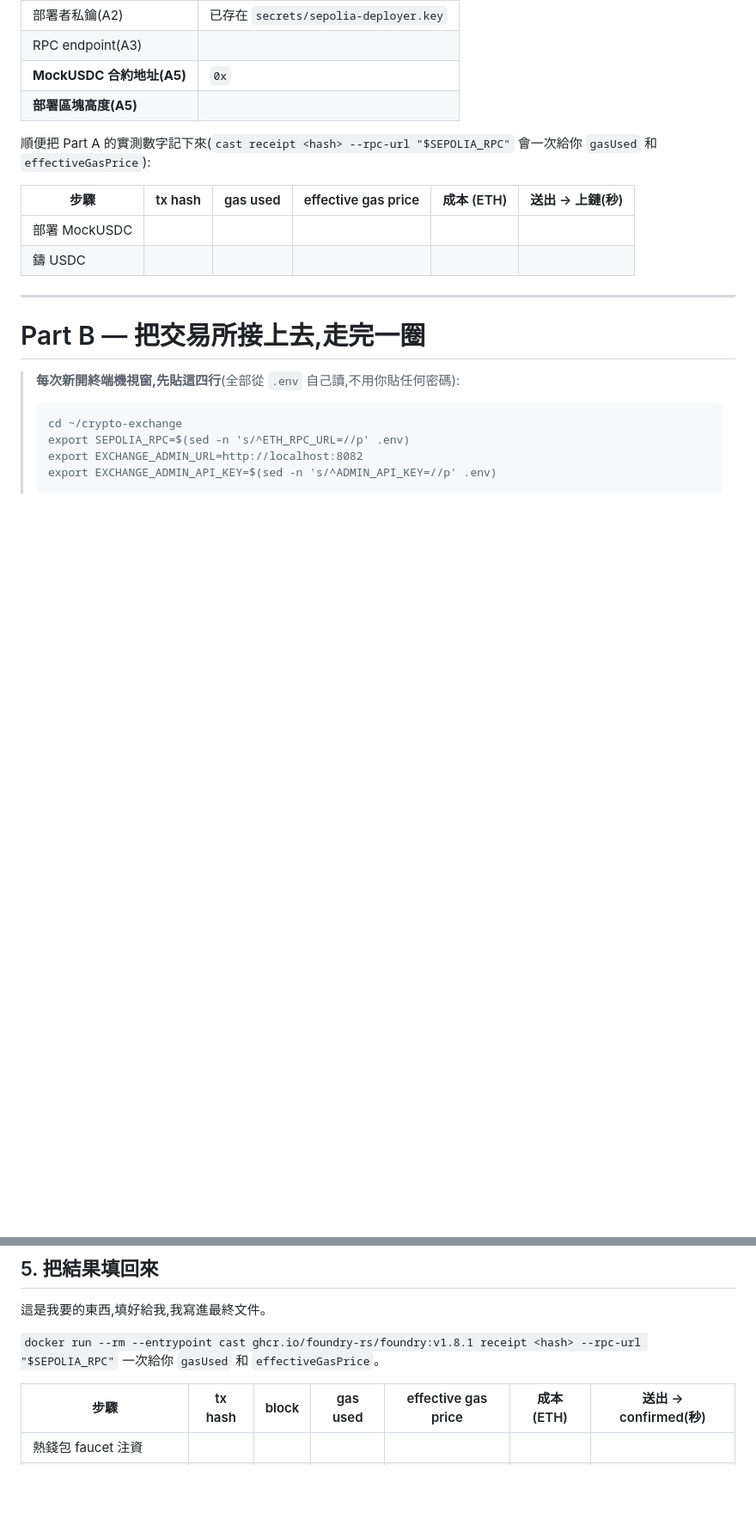
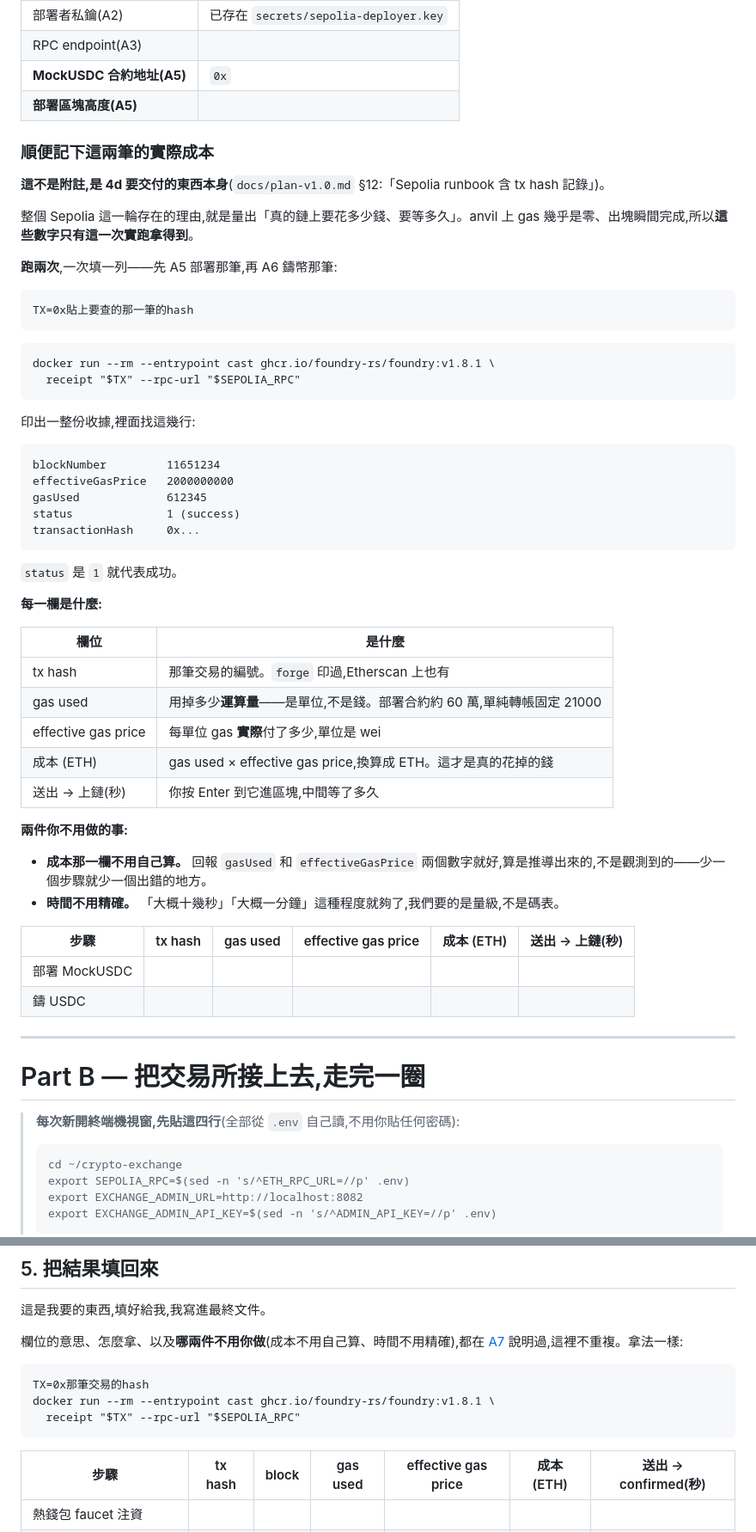
Before and after one commit to arc119226/crypto-exchange, a Markdown page: docs/runbooks/sepolia.md, 2 parts joined by grey strips. Shown at 86% size. Drawn GitHub-style; blank space fills up the shorter version.

Commit message:
docs(runbook): say what the measurements are for, and what not to do
A7 asked for them in a parenthetical:

  順便把 Part A 的實測數字記下來(cast receipt <hash> ... 會一次給你
  gasUsed 和 effectiveGasPrice):

Three things in one bracket -- the task, the command, and what it returns --
and no answer to "why". Five table columns, none of them explained. The reader
asked what the sentence meant, which is the correct response to it.

The table is not an aside. It is 4d's acceptance criterion (docs/plan-v1.0.md
§12, "Sepolia runbook 含 tx hash 記錄"), and the whole reason this phase exists
is to measure what a real chain costs and how long it makes you wait -- numbers
anvil cannot produce, since its gas is ~0 and its blocks are instant. A
parenthetical did not carry that.

So it becomes a step with a heading, the reason, the command, a sample receipt
with the fields marked, and a table explaining each column: that gas used is a
unit and not money, that effective gas price is in wei, that cost is the two
multiplied.

Two things the reader was silently expected to do are now explicitly waived.
The cost column is derived, not observed, so reporting gasUsed and
effectiveGasPrice is enough and whoever writes up the runbook multiplies --
one less step is one less place to be wrong. And the timing wants an order of
magnitude, not a stopwatch; "about fifteen seconds" is the answer. Neither was
stated, so the reader could reasonably think both were their job.

Part B's identical table now points back here instead of repeating it. The
variable audit caught $TX crossing from A5 into A7 on the way; A7 sets it
itself, which is better regardless since that block is meant to be run twice,
once per transaction.

Co-Authored-By: Claude Opus 5 <noreply@anthropic.com>
Claude-Session: https://claude.ai/code/session_01NU7kqqPwEd4Ntq4KjoXcYB

````diff
--- a/docs/runbooks/sepolia.md
+++ b/docs/runbooks/sepolia.md
@@ -727,7 +727,49 @@ docker run --rm --entrypoint cast ghcr.io/foundry-rs/foundry:v1.8.1 \
 | **MockUSDC 合約地址(A5)** | `0x` |
 | **部署區塊高度(A5)** | |
 
-順便把 Part A 的實測數字記下來(`cast receipt <hash> --rpc-url "$SEPOLIA_RPC"` 會一次給你 `gasUsed` 和 `effectiveGasPrice`):
+### 順便記下這兩筆的實際成本
+
+**這不是附註,是 4d 要交付的東西本身**(`docs/plan-v1.0.md` §12:「Sepolia runbook 含 tx hash 記錄」)。
+
+整個 Sepolia 這一輪存在的理由,就是量出「真的鏈上要花多少錢、要等多久」。anvil 上 gas 幾乎是零、出塊瞬間完成,所以**這些數字只有這一次實跑拿得到**。
+
+**跑兩次**,一次填一列——先 A5 部署那筆,再 A6 鑄幣那筆:
+
+```
+TX=0x貼上要查的那一筆的hash
+```
+
+```
+docker run --rm --entrypoint cast ghcr.io/foundry-rs/foundry:v1.8.1 \
+  receipt "$TX" --rpc-url "$SEPOLIA_RPC"
+```
+
+印出一整份收據,裡面找這幾行:
+
+```
+blockNumber         11651234
+effectiveGasPrice   2000000000
+gasUsed             612345
+status              1 (success)
+transactionHash     0x...
+```
+
+`status` 是 `1` 就代表成功。
+
+**每一欄是什麼:**
+
+| 欄位 | 是什麼 |
+|---|---|
+| tx hash | 那筆交易的編號。`forge` 印過,Etherscan 上也有 |
+| gas used | 用掉多少**運算量**——是單位,不是錢。部署合約約 60 萬,單純轉帳固定 21000 |
+| effective gas price | 每單位 gas **實際**付了多少,單位是 wei |
+| 成本 (ETH) | gas used × effective gas price,換算成 ETH。這才是真的花掉的錢 |
+| 送出 → 上鏈(秒) | 你按 Enter 到它進區塊,中間等了多久 |
+
+**兩件你不用做的事:**
+
+- **成本那一欄不用自己算。** 回報 `gasUsed` 和 `effectiveGasPrice` 兩個數字就好,算是推導出來的,不是觀測到的——少一個步驟就少一個出錯的地方。
+- **時間不用精確。** 「大概十幾秒」「大概一分鐘」這種程度就夠了,我們要的是量級,不是碼表。
 
 | 步驟 | tx hash | gas used | effective gas price | 成本 (ETH) | 送出 → 上鏈(秒) |
 |---|---|---|---|---|---|
@@ -1065,7 +1107,13 @@ make down-sepolia
 
 這是我要的東西,填好給我,我寫進最終文件。
 
-`docker run --rm --entrypoint cast ghcr.io/foundry-rs/foundry:v1.8.1 receipt <hash> --rpc-url "$SEPOLIA_RPC"` 一次給你 `gasUsed` 和 `effectiveGasPrice`。
+欄位的意思、怎麼拿、以及**哪兩件不用你做**(成本不用自己算、時間不用精確),都在 [A7](#順便記下這兩筆的實際成本) 說明過,這裡不重複。拿法一樣:
+
+```
+TX=0x那筆交易的hash
+docker run --rm --entrypoint cast ghcr.io/foundry-rs/foundry:v1.8.1 \
+  receipt "$TX" --rpc-url "$SEPOLIA_RPC"
+```
 
 | 步驟 | tx hash | block | gas used | effective gas price | 成本 (ETH) | 送出 → confirmed(秒) |
 |---|---|---|---|---|---|---|
````
